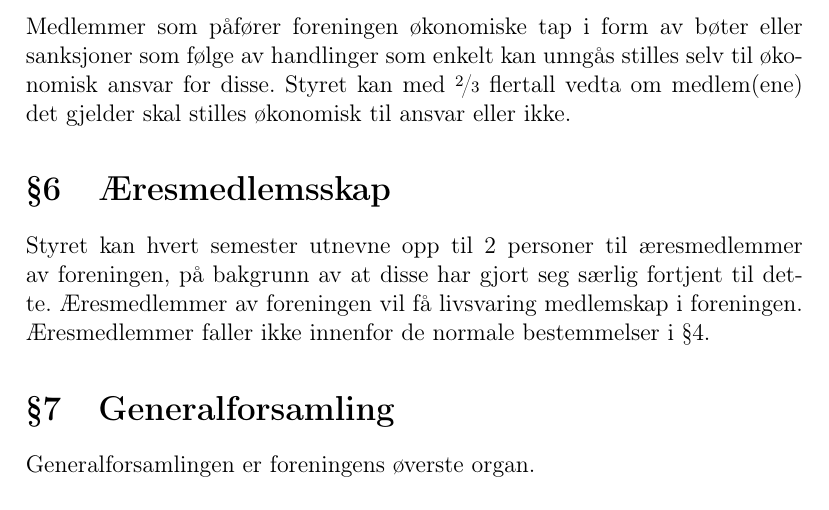
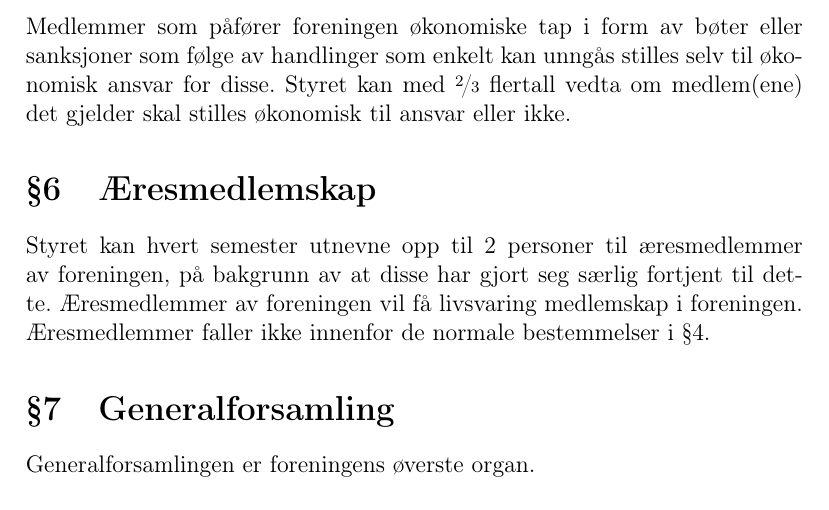
Before and after one commit to LBlend/uiogaming-dokumenter, a LaTeX document (styrende dokumenter/vedtekter/nå/latex/main.tex): part of page 3 of 8, cut so that both start at the same text. Compiled offline with pdfLaTeX.

Commit message:
fix spelling mistake

```diff
--- a/styrende dokumenter/vedtekter/nå/latex/main.tex
+++ b/styrende dokumenter/vedtekter/nå/latex/main.tex
@@ -60,7 +60,7 @@ av handlinger som enkelt kan unngås stilles selv til økonomisk ansvar for diss
 
 
 
-\section{Æresmedlemsskap}
+\section{Æresmedlemskap}
 
 Styret kan hvert semester utnevne opp til 2 personer til æresmedlemmer av foreningen, på bakgrunn av at disse har gjort seg særlig fortjent til dette. Æresmedlemmer av foreningen vil få livsvaring medlemskap i foreningen. Æresmedlemmer faller ikke innenfor de normale bestemmelser i §4.
 
```
Also changed, not shown: styrende dokumenter/vedtekter/nå/Vedtekter UiO Gaming (15.10.2024 - ).pdf.
